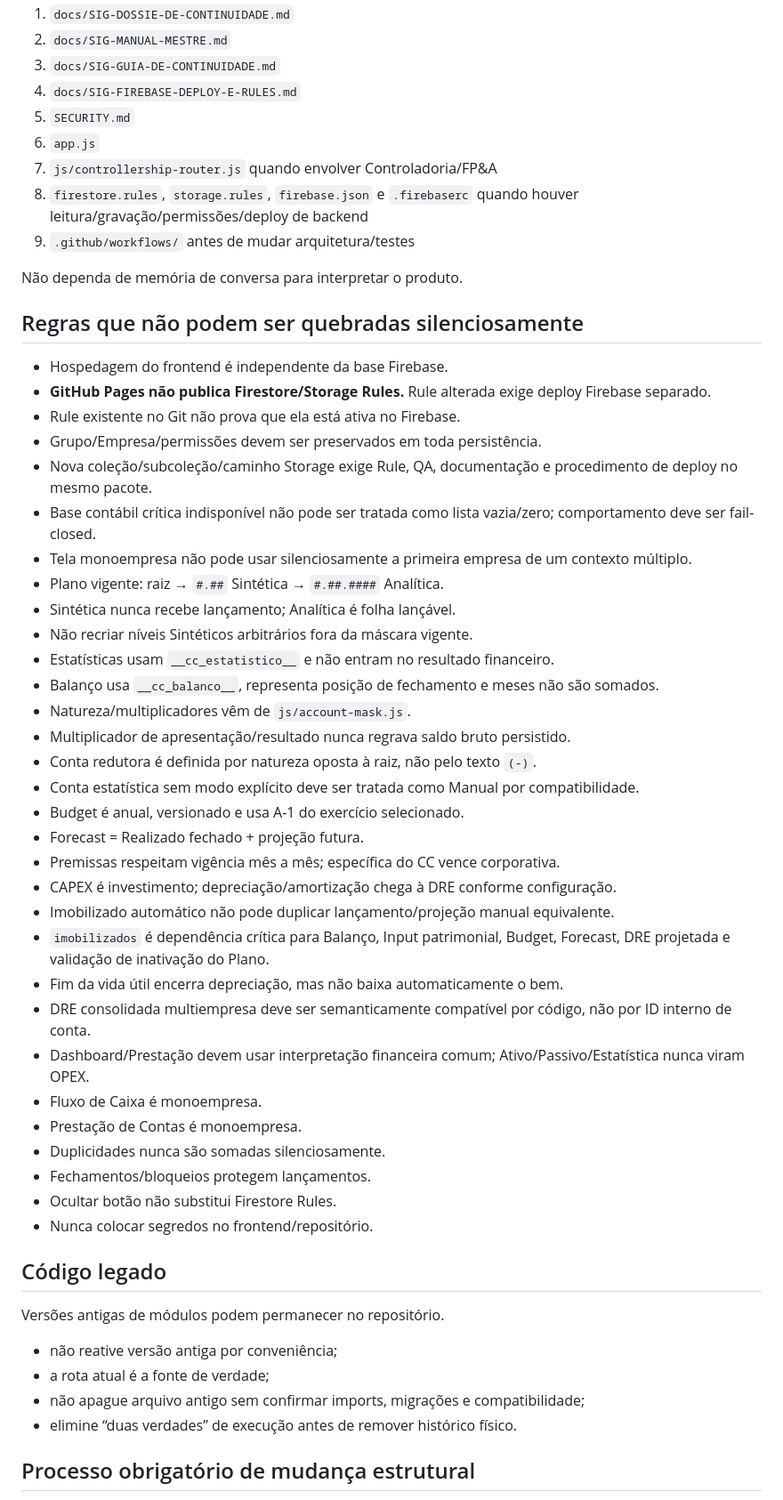
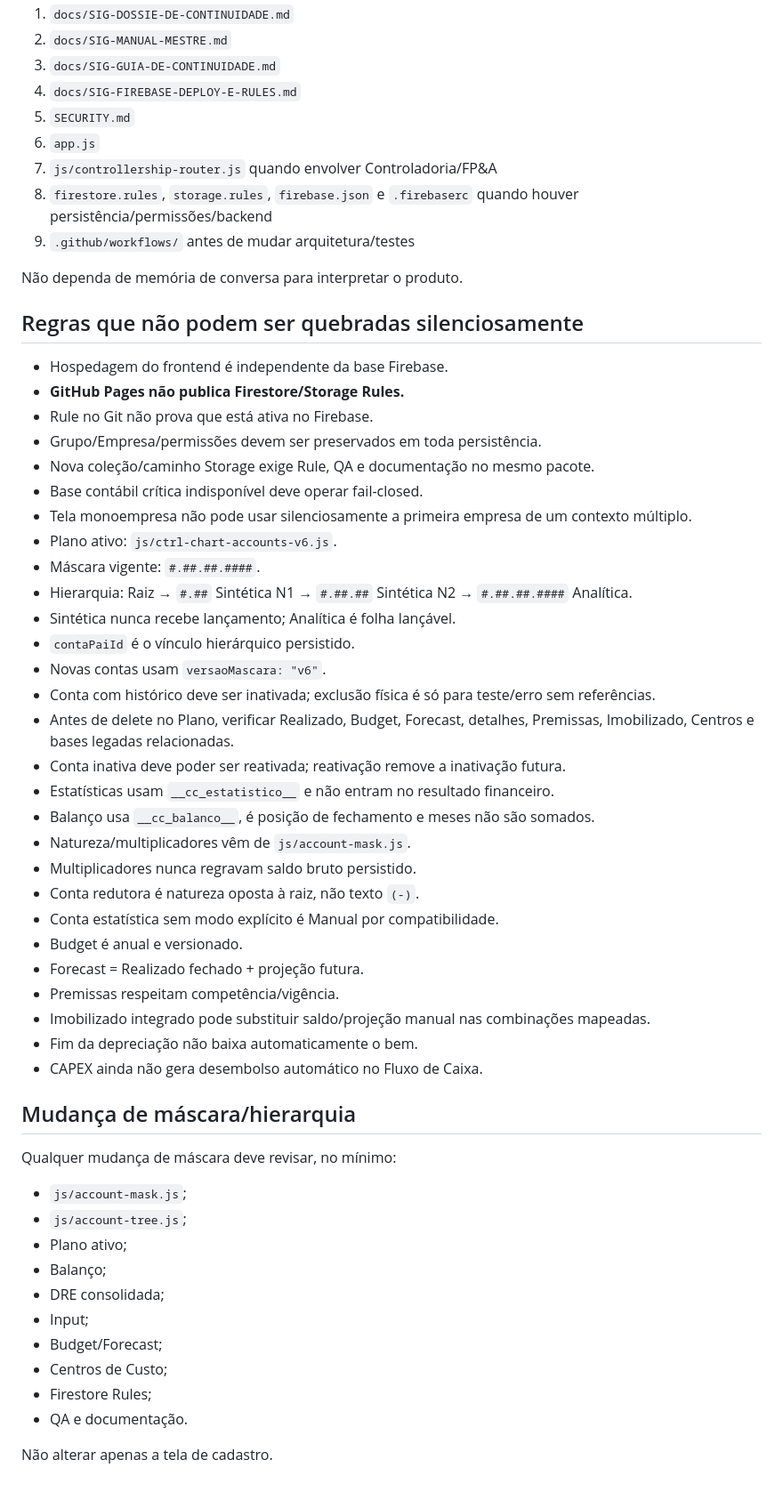
Before and after one commit to Dyyjoao/gestao-contratos, a Markdown page: AGENTS.md, the part around one of its changes. Shown at 89% size. Drawn GitHub-style.

Commit message:
docs: atualizar contrato de agentes para plano v6

```diff
--- a/AGENTS.md
+++ b/AGENTS.md
@@ -13,7 +13,7 @@ Trate como contrato arquitetural:
 5. `SECURITY.md`
 6. `app.js`
 7. `js/controllership-router.js` quando envolver Controladoria/FP&A
-8. `firestore.rules`, `storage.rules`, `firebase.json` e `.firebaserc` quando houver leitura/gravação/permissões/deploy de backend
+8. `firestore.rules`, `storage.rules`, `firebase.json` e `.firebaserc` quando houver persistência/permissões/backend
 9. `.github/workflows/` antes de mudar arquitetura/testes
 
 Não dependa de memória de conversa para interpretar o produto.
@@ -21,45 +21,48 @@ Não dependa de memória de conversa para interpretar o produto.
 ## Regras que não podem ser quebradas silenciosamente
 
 - Hospedagem do frontend é independente da base Firebase.
-- **GitHub Pages não publica Firestore/Storage Rules.** Rule alterada exige deploy Firebase separado.
-- Rule existente no Git não prova que ela está ativa no Firebase.
+- **GitHub Pages não publica Firestore/Storage Rules.**
+- Rule no Git não prova que está ativa no Firebase.
 - Grupo/Empresa/permissões devem ser preservados em toda persistência.
-- Nova coleção/subcoleção/caminho Storage exige Rule, QA, documentação e procedimento de deploy no mesmo pacote.
-- Base contábil crítica indisponível não pode ser tratada como lista vazia/zero; comportamento deve ser fail-closed.
+- Nova coleção/caminho Storage exige Rule, QA e documentação no mesmo pacote.
+- Base contábil crítica indisponível deve operar fail-closed.
 - Tela monoempresa não pode usar silenciosamente a primeira empresa de um contexto múltiplo.
-- Plano vigente: raiz → `#.##` Sintética → `#.##.####` Analítica.
+- Plano ativo: `js/ctrl-chart-accounts-v6.js`.
+- Máscara vigente: `#.##.##.####`.
+- Hierarquia: Raiz → `#.##` Sintética N1 → `#.##.##` Sintética N2 → `#.##.##.####` Analítica.
 - Sintética nunca recebe lançamento; Analítica é folha lançável.
-- Não recriar níveis Sintéticos arbitrários fora da máscara vigente.
+- `contaPaiId` é o vínculo hierárquico persistido.
+- Novas contas usam `versaoMascara: "v6"`.
+- Conta com histórico deve ser inativada; exclusão física é só para teste/erro sem referências.
+- Antes de delete no Plano, verificar Realizado, Budget, Forecast, detalhes, Premissas, Imobilizado, Centros e bases legadas relacionadas.
+- Conta inativa deve poder ser reativada; reativação remove a inativação futura.
 - Estatísticas usam `__cc_estatistico__` e não entram no resultado financeiro.
-- Balanço usa `__cc_balanco__`, representa posição de fechamento e meses não são somados.
+- Balanço usa `__cc_balanco__`, é posição de fechamento e meses não são somados.
 - Natureza/multiplicadores vêm de `js/account-mask.js`.
-- Multiplicador de apresentação/resultado nunca regrava saldo bruto persistido.
-- Conta redutora é definida por natureza oposta à raiz, não pelo texto `(-)`.
-- Conta estatística sem modo explícito deve ser tratada como Manual por compatibilidade.
-- Budget é anual, versionado e usa A-1 do exercício selecionado.
+- Multiplicadores nunca regravam saldo bruto persistido.
+- Conta redutora é natureza oposta à raiz, não texto `(-)`.
+- Conta estatística sem modo explícito é Manual por compatibilidade.
+- Budget é anual e versionado.
 - Forecast = Realizado fechado + projeção futura.
-- Premissas respeitam vigência mês a mês; específica do CC vence corporativa.
-- CAPEX é investimento; depreciação/amortização chega à DRE conforme configuração.
-- Imobilizado automático não pode duplicar lançamento/projeção manual equivalente.
-- `imobilizados` é dependência crítica para Balanço, Input patrimonial, Budget, Forecast, DRE projetada e validação de inativação do Plano.
-- Fim da vida útil encerra depreciação, mas não baixa automaticamente o bem.
-- DRE consolidada multiempresa deve ser semanticamente compatível por código, não por ID interno de conta.
-- Dashboard/Prestação devem usar interpretação financeira comum; Ativo/Passivo/Estatística nunca viram OPEX.
-- Fluxo de Caixa é monoempresa.
-- Prestação de Contas é monoempresa.
-- Duplicidades nunca são somadas silenciosamente.
-- Fechamentos/bloqueios protegem lançamentos.
-- Ocultar botão não substitui Firestore Rules.
-- Nunca colocar segredos no frontend/repositório.
+- Premissas respeitam competência/vigência.
+- Imobilizado integrado pode substituir saldo/projeção manual nas combinações mapeadas.
+- Fim da depreciação não baixa automaticamente o bem.
+- CAPEX ainda não gera desembolso automático no Fluxo de Caixa.
 
-## Código legado
+## Mudança de máscara/hierarquia
 
-Versões antigas de módulos podem permanecer no repositório.
+Qualquer mudança de máscara deve revisar, no mínimo:
 
-- não reative versão antiga por conveniência;
-- a rota atual é a fonte de verdade;
-- não apague arquivo antigo sem confirmar imports, migrações e compatibilidade;
-- elimine “duas verdades” de execução antes de remover histórico físico.
+- `js/account-mask.js`;
+- `js/account-tree.js`;
+- Plano ativo;
+- Balanço;
+- DRE consolidada;
+- Input;
+- Budget/Forecast;
+- Centros de Custo;
+- Firestore Rules;
+- QA e documentação.
 
-## Processo obrigatório de mudança estrutural
+Não alterar apenas a tela de cadastro.
 
```
Also changed, not shown: other parts of AGENTS.md (+17 -33 lines).
